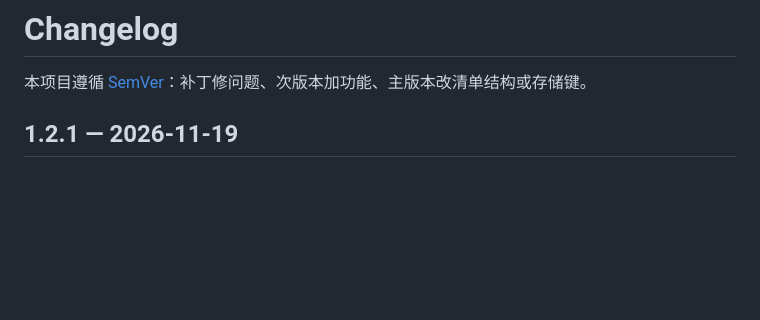
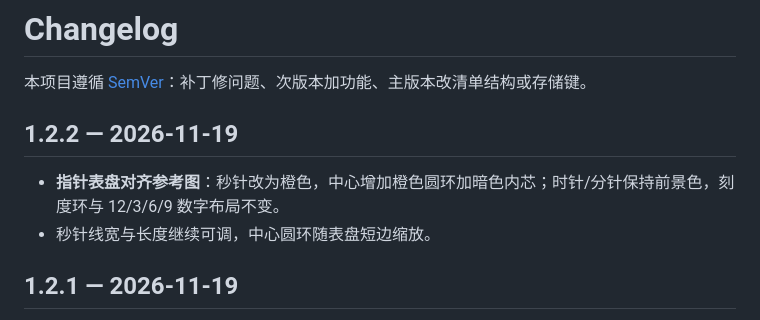
Before and after one commit to yunshujing/snowdesktop-tick-clock, a Markdown page: CHANGELOG.md, the part around the change. Rendered like a GitHub page; blank space fills up the shorter version.

Commit message:
Tick Clock 1.2.2: orange second hand and centre hub

```diff
--- a/CHANGELOG.md
+++ b/CHANGELOG.md
@@ -1,6 +1,11 @@
 # Changelog
 
 本项目遵循 [SemVer](https://semver.org/lang/zh-CN/)：补丁修问题、次版本加功能、主版本改清单结构或存储键。
+
+## 1.2.2 — 2026-11-19
+
+- **指针表盘对齐参考图**：秒针改为橙色，中心增加橙色圆环加暗色内芯；时针/分针保持前景色，刻度环与 12/3/6/9 数字布局不变。
+- 秒针线宽与长度继续可调，中心圆环随表盘短边缩放。
 
 ## 1.2.1 — 2026-11-19
 
```
Also changed, not shown: README.md (+1 -1 lines), previews/analog-4x4.png, 2 other files.
